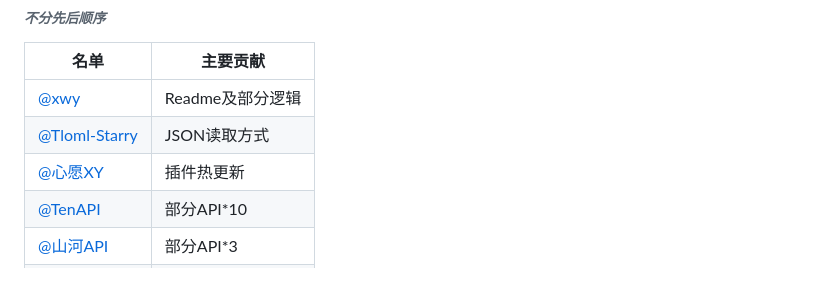
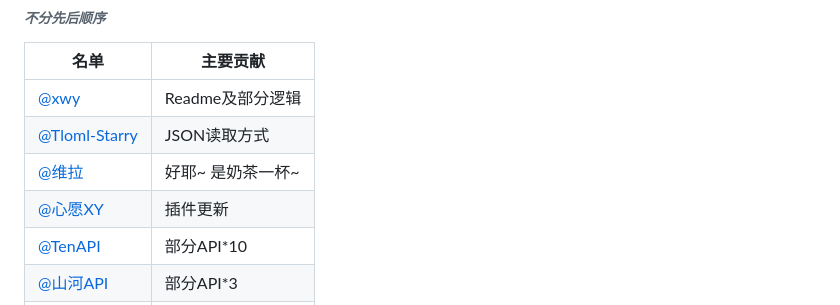
Before and after one commit to yll0614/luoluo-plugin, a Markdown page: readme.md, the part around the change. GitHub-like rendering; blank space fills up the shorter version.

Commit message:
优化细节

```diff
--- a/readme.md
+++ b/readme.md
@@ -55,7 +55,8 @@ git clone https://ghproxy.net/https://github.com/yll0614/luoluo-plugin.git ./plu
 |-----|-----------|
 | [@xwy](https://gitee.com/xwy231321) | Readme及部分逻辑   |
 | [@Tloml-Starry](https://gitee.com/Tloml-Starry) | JSON读取方式  |
-| [@心愿XY](https://gitee.com/hgh123520) | 插件热更新  |
+| [@维拉](https://gitee.com/com190238) | 好耶~ 是奶茶一杯~  |
+| [@心愿XY](https://gitee.com/hgh123520) | 插件更新  |
 | [@TenAPI](https://tenapi.cn/) | 部分API*10 |
 | [@山河API](https://shanhey.cn/) | 部分API*3  |
 | [@故梦API](https://www.gumengya.com/) | 部分API*2  |
```
